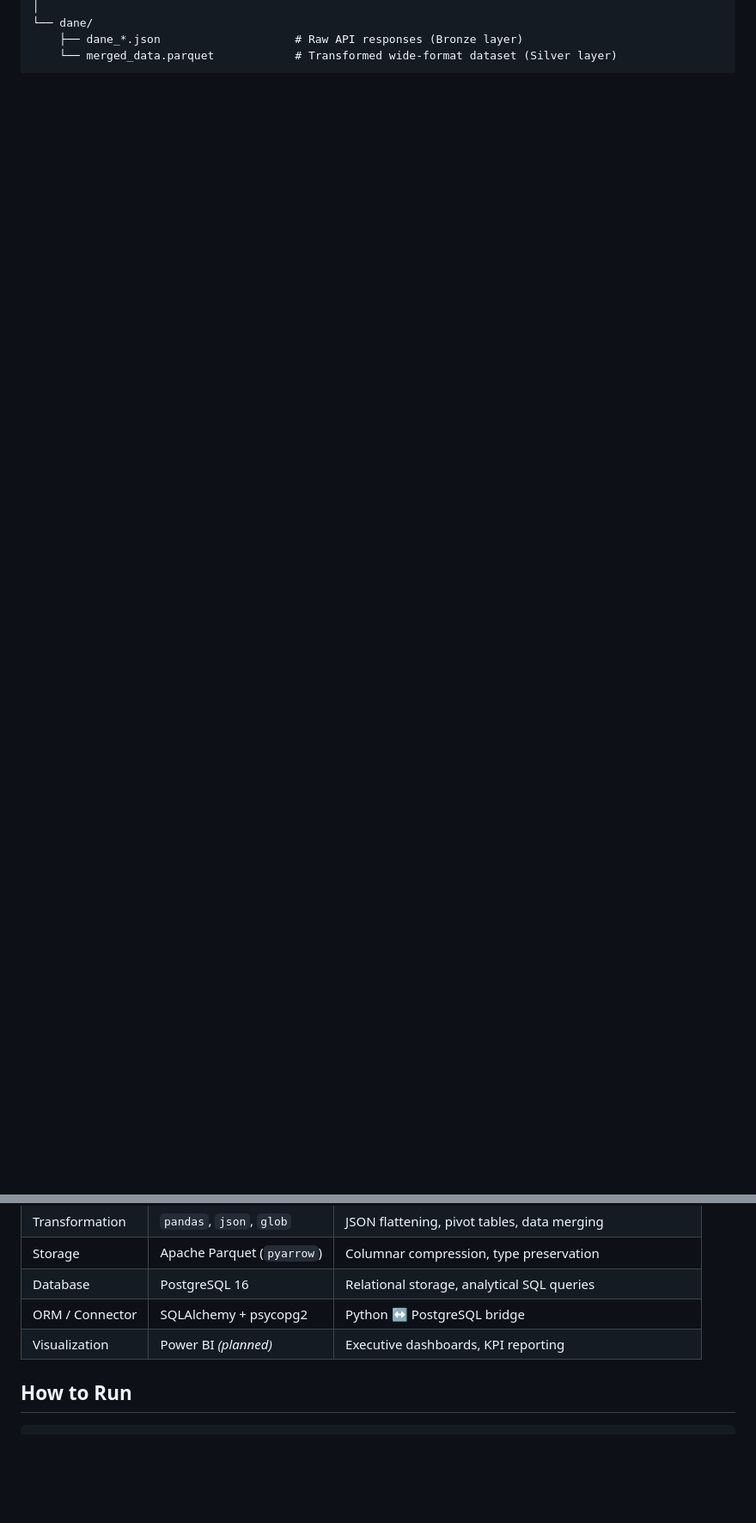
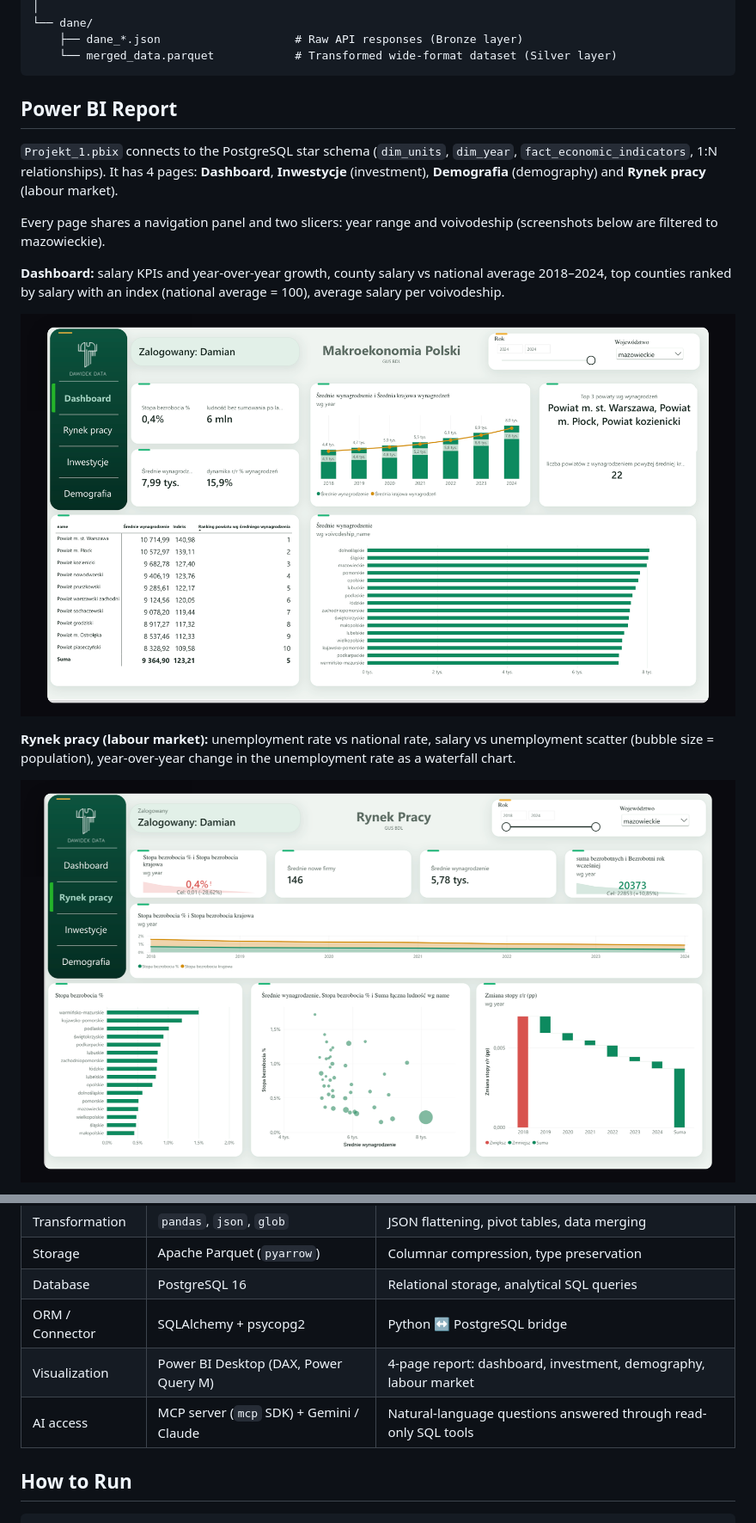
Before and after one commit to DDawidek03/Projekty_analityczne, a Markdown page: 01_Macroeconomic_Analysis_GUS/README.md, 2 parts joined by grey strips. Shown at 86% size. GitHub-like rendering; pictures changed too: 01_Macroeconomic_Analysis_GUS/images/pbi_dashboard.png (added), 01_Macroeconomic_Analysis_GUS/images/pbi_rynek_pracy.png (added); blank space fills up the shorter version.

````diff
--- a/01_Macroeconomic_Analysis_GUS/README.md
+++ b/01_Macroeconomic_Analysis_GUS/README.md
@@ -143,3 +155,18 @@ Both loaders run in a **single transaction**: either the whole load succeeds or
     ├── dane_*.json                    # Raw API responses (Bronze layer)
     └── merged_data.parquet            # Transformed wide-format dataset (Silver layer)
 ```
+
+## Power BI Report
+
+`Projekt_1.pbix` connects to the PostgreSQL star schema (`dim_units`, `dim_year`, `fact_economic_indicators`, 1:N relationships). It has 4 pages: **Dashboard**, **Inwestycje** (investment), **Demografia** (demography) and **Rynek pracy** (labour market).
+
+Every page shares a navigation panel and two slicers: year range and voivodeship (screenshots below are filtered to mazowieckie).
+
+**Dashboard:** salary KPIs and year-over-year growth, county salary vs national average 2018–2024, top counties ranked by salary with an index (national average = 100), average salary per voivodeship.
+
+![Power BI: Dashboard](images/pbi_dashboard.png)
+
+**Rynek pracy (labour market):** unemployment rate vs national rate, salary vs unemployment scatter (bubble size = population), year-over-year change in the unemployment rate as a waterfall chart.
+
+![Power BI: Rynek pracy](images/pbi_rynek_pracy.png)
+
@@ -166,7 +216,8 @@ Both loaders run in a **single transaction**: either the whole load succeeds or
 | Storage | Apache Parquet (`pyarrow`) | Columnar compression, type preservation |
 | Database | PostgreSQL 16 | Relational storage, analytical SQL queries |
 | ORM / Connector | SQLAlchemy + psycopg2 | Python ↔ PostgreSQL bridge |
-| Visualization | Power BI *(planned)* | Executive dashboards, KPI reporting |
+| Visualization | Power BI Desktop (DAX, Power Query M) | 4-page report: dashboard, investment, demography, labour market |
+| AI access | MCP server (`mcp` SDK) + Gemini / Claude | Natural-language questions answered through read-only SQL tools |
 
 ## How to Run
 ```bash
````
Also changed, not shown: other parts of 01_Macroeconomic_Analysis_GUS/README.md (+40 -4 lines), 01_Macroeconomic_Analysis_GUS/sql_analysis/ANALYTICAL_BRIEF.md (+22 -23 lines), 01_Macroeconomic_Analysis_GUS/images/pbi_demografia.png (added), 01_Macroeconomic_Analysis_GUS/images/pbi_inwestycje.png (added), 1 other file.
